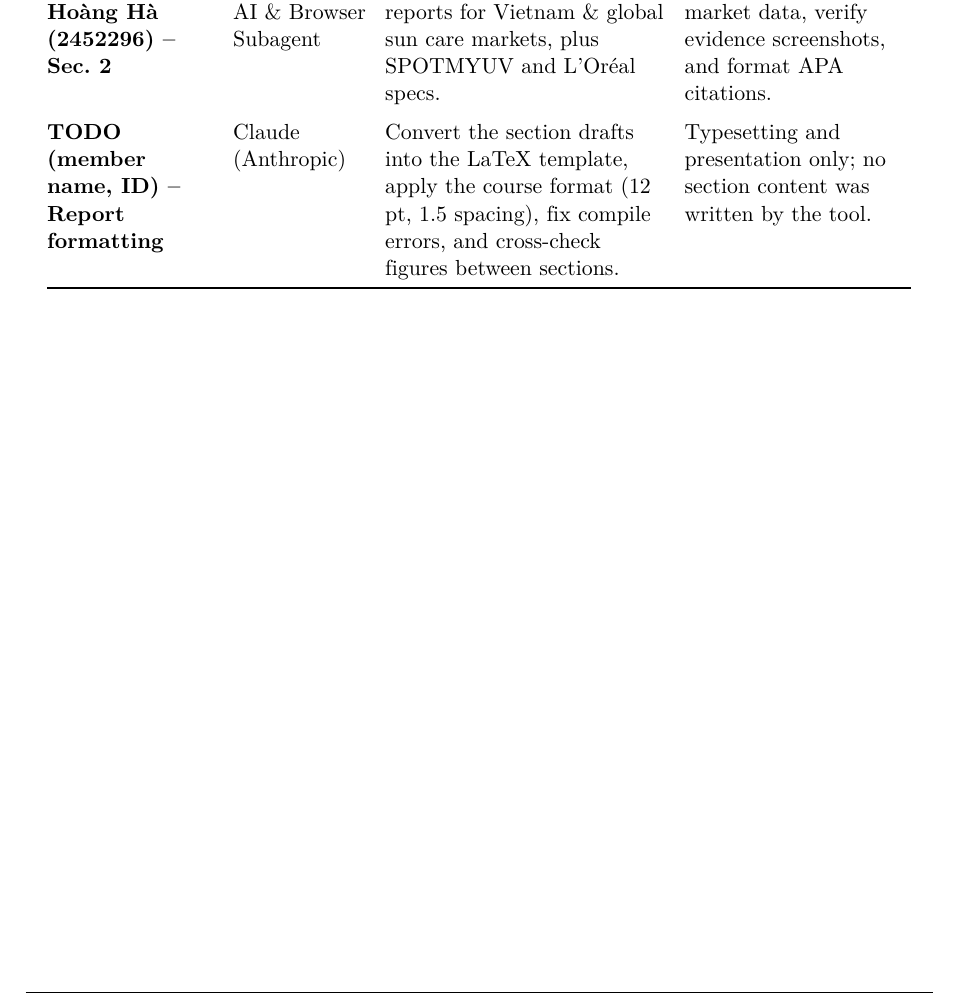
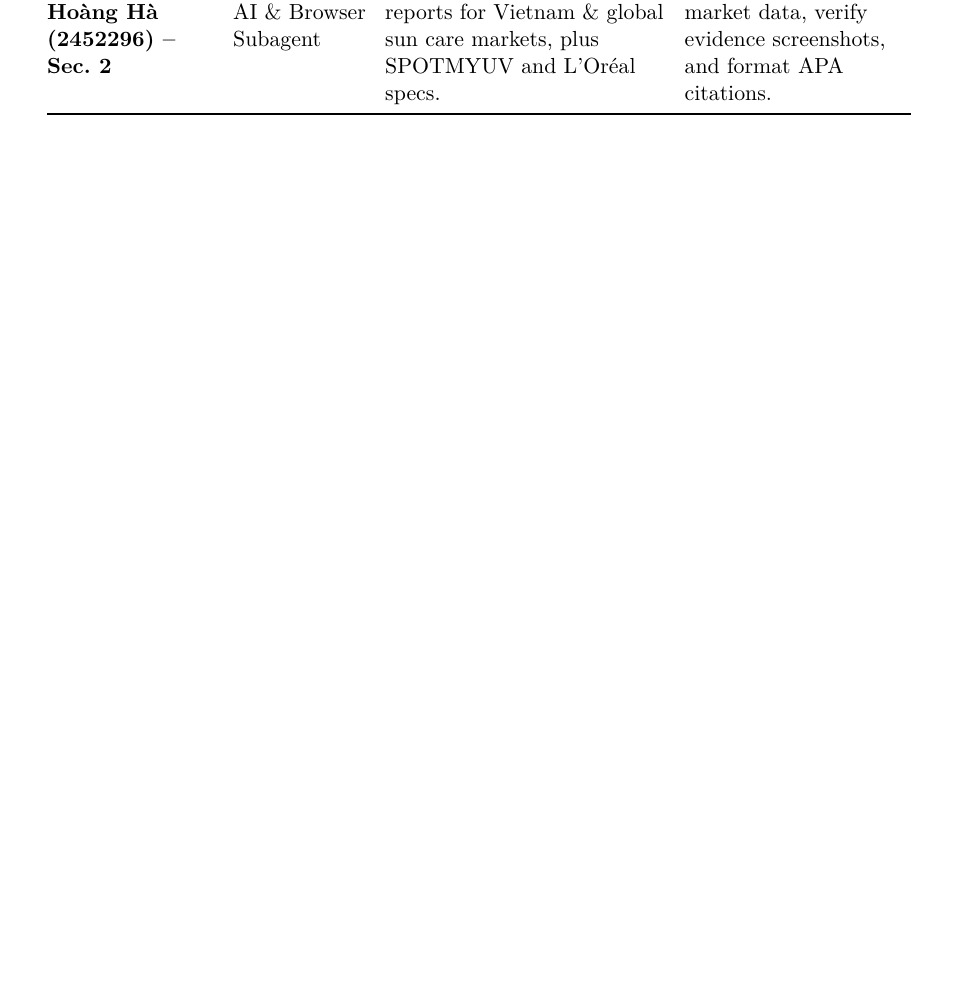
Before and after one commit to culey24/sun-check, a LaTeX document (tex/main.tex, which reads tex/sections/appendix_a_ai_usage.tex): part of page 21 of 21, cut so that both start at the same text, the shorter picture padded with empty space. Compiled offline with pdfLaTeX.

Commit message:
Remove formatting-tool row from Appendix A AI usage table
Co-Authored-By: Claude Sonnet 5.5 <noreply@anthropic.com>
Claude-Session: https://claude.ai/code/session_01N2mEuZcGLFcqY12AuzmLQF

```diff
--- a/tex/sections/appendix_a_ai_usage.tex
+++ b/tex/sections/appendix_a_ai_usage.tex
@@ -20,8 +20,6 @@ prompt, and the purpose it served.
   \textbf{Member \& Section} & \textbf{AI Tool} & \textbf{Prompt Used} & \textbf{Purpose / Support Function}\\
   \midrule
   \textbf{Phạm Nguyễn Hoàng Hà (2452296) -- Sec.~2} & Antigravity AI \& Browser Subagent & Search and capture official reports for Vietnam \& global sun care markets, plus SPOTMYUV and L'Or\'eal specs. & Gather secondary market data, verify evidence screenshots, and format APA citations.\\
-  \addlinespace
-  \textbf{TODO (member name, ID) -- Report formatting} & Claude (Anthropic) & Convert the section drafts into the LaTeX template, apply the course format (12 pt, 1.5 spacing), fix compile errors, and cross-check figures between sections. & Typesetting and presentation only; no section content was written by the tool.\\
   % \addlinespace
   % \textbf{Name (ID) -- Sec.~X} & Tool & Prompt & Purpose\\
   \bottomrule
```
